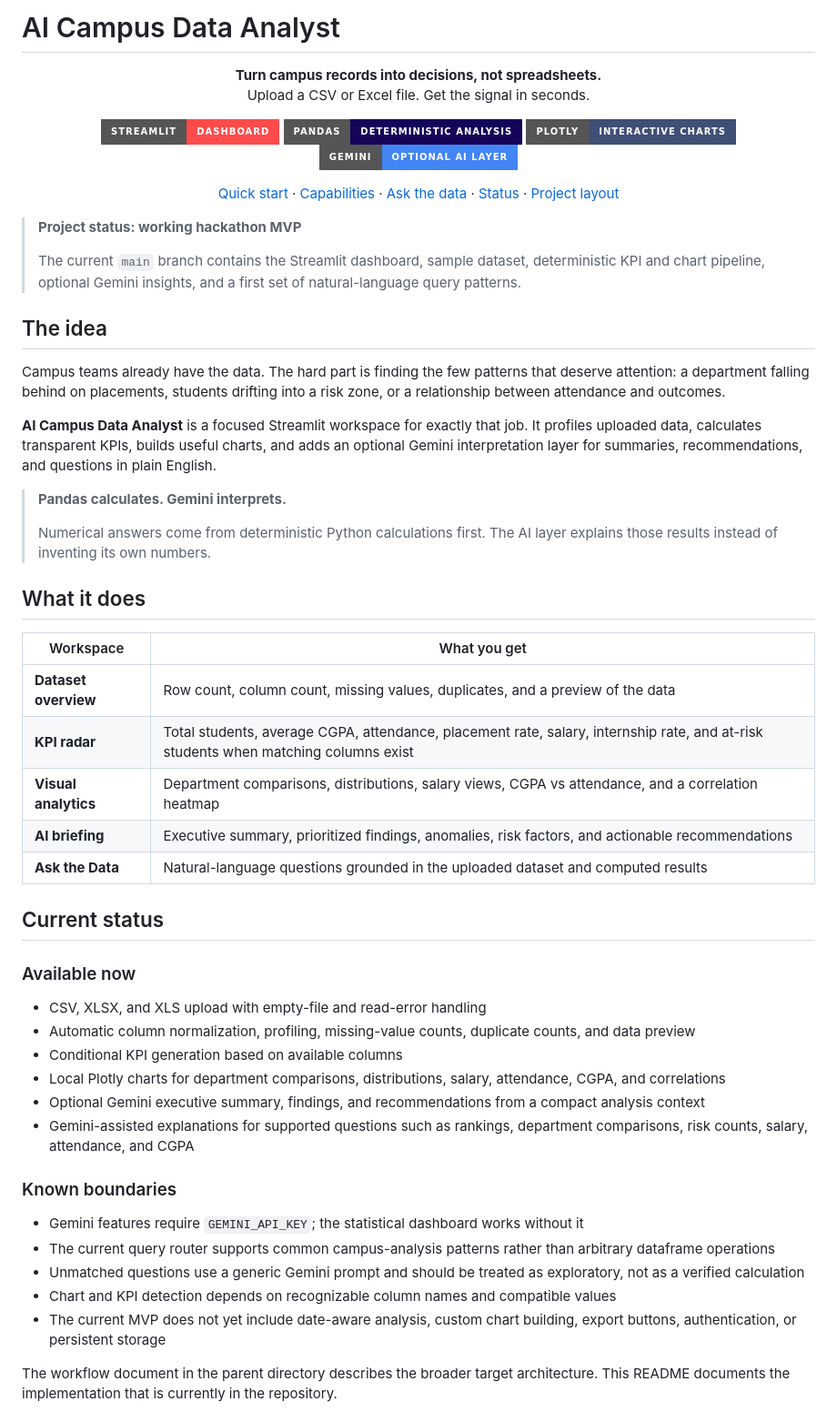
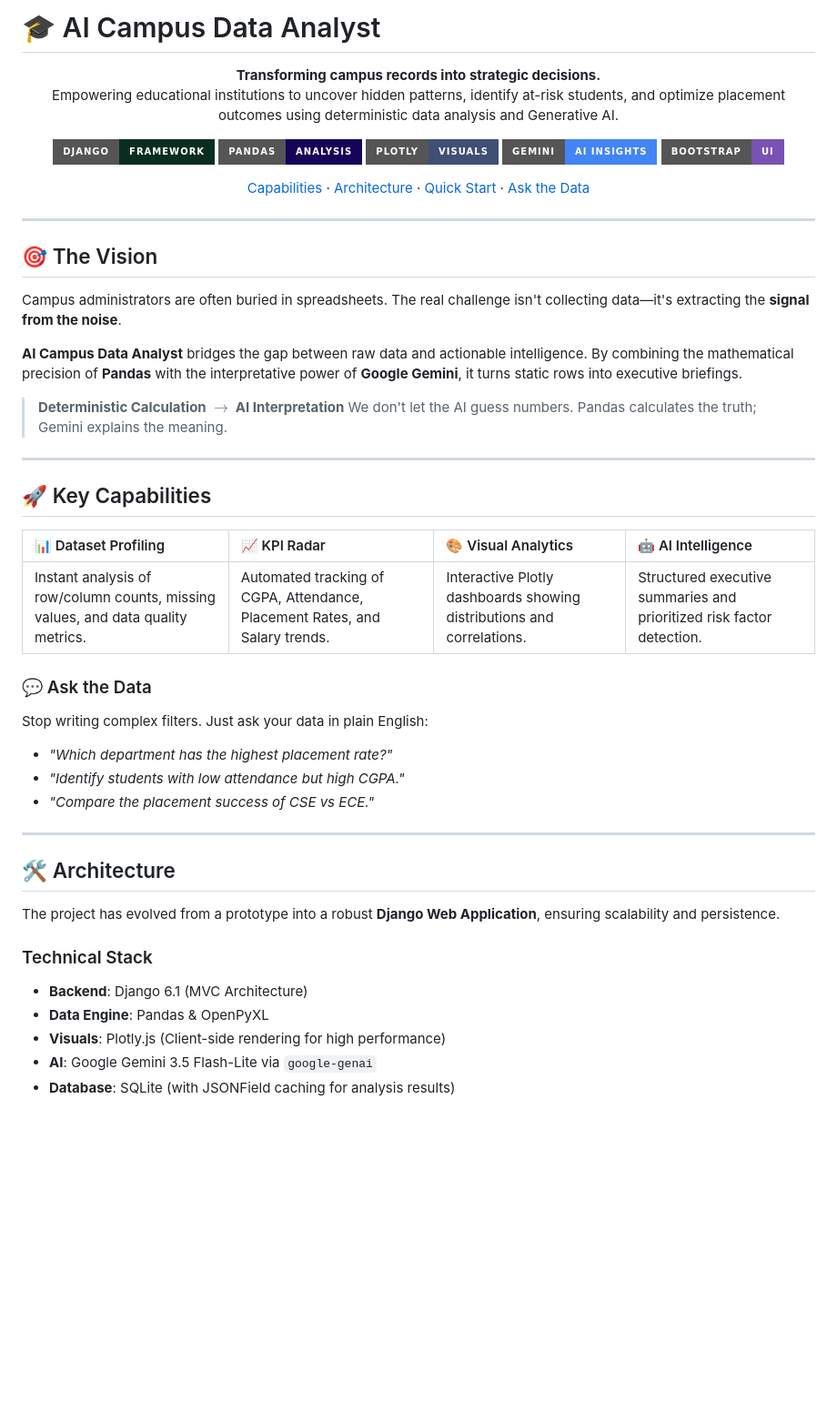
Before and after one commit to agni-007/TCS-hackathon, a Markdown page: README.md, the part around one of its changes. Shown at 91% size. Drawn GitHub-style; badges without logos; blank space fills up the shorter version.

Commit message:
Enhance README with flashy professional design
Co-Authored-By: Claude Code <noreply@anthropic.com>

```diff
--- a/README.md
+++ b/README.md
@@ -1,67 +1,59 @@
-# AI Campus Data Analyst
-
+# 🎓 AI Campus Data Analyst
 <p align="center">
-	<strong>Turn campus records into decisions, not spreadsheets.</strong><br>
-	Upload a CSV or Excel file. Get the signal in seconds.
+  <strong>Transforming campus records into strategic decisions.</strong><br>
+  Empowering educational institutions to uncover hidden patterns, identify at-risk students, and optimize placement outcomes using deterministic data analysis and Generative AI.
 </p>
 
 <p align="center">
-	<img src="https://img.shields.io/badge/Streamlit-dashboard-ff4b4b?style=for-the-badge&logo=streamlit&logoColor=white" alt="Streamlit">
-	<img src="https://img.shields.io/badge/Pandas-deterministic%20analysis-150458?style=for-the-badge&logo=pandas&logoColor=white" alt="Pandas">
-	<img src="https://img.shields.io/badge/Plotly-interactive%20charts-3f4f75?style=for-the-badge&logo=plotly&logoColor=white" alt="Plotly">
-	<img src="https://img.shields.io/badge/Gemini-optional%20AI%20layer-4285F4?style=for-the-badge&logo=google&logoColor=white" alt="Google Gemini">
+  <img src="https://img.shields.io/badge/Django-Framework-092e20?style=for-the-badge&logo=django&logoColor=white" alt="Django">
+  <img src="https://img.shields.io/badge/Pandas-Analysis-150458?style=for-the-badge&logo=pandas&logoColor=white" alt="Pandas">
+  <img src="https://img.shields.io/badge/Plotly-Visuals-3f4f75?style=for-the-badge&logo=plotly&logoColor=white" alt="Plotly">
+  <img src="https://img.shields.io/badge/Gemini-AI_Insights-4285F4?style=for-the-badge&logo=google&logoColor=white" alt="Google Gemini">
+  <img src="https://img.shields.io/badge/Bootstrap-UI-7952b3?style=for-the-badge&logo=bootstrap&logoColor=white" alt="Bootstrap">
 </p>
 
 <p align="center">
-	<a href="#quick-start">Quick start</a> ·
-	<a href="#what-it-does">Capabilities</a> ·
-	<a href="#ask-the-data">Ask the data</a> ·
-	<a href="#current-status">Status</a> ·
-	<a href="#project-layout">Project layout</a>
+  <a href="#🚀-key-capabilities">Capabilities</a> ·
+  <a href="#🛠️-architecture">Architecture</a> ·
+  <a href="#⚡-quick-start">Quick Start</a> ·
+  <a href="#💬-ask-the-data">Ask the Data</a>
 </p>
 
-> **Project status: working hackathon MVP**
->
-> The current `main` branch contains the Streamlit dashboard, sample dataset, deterministic KPI and chart pipeline, optional Gemini insights, and a first set of natural-language query patterns.
+---
 
-## The idea
+## 🎯 The Vision
 
-Campus teams already have the data. The hard part is finding the few patterns that deserve attention: a department falling behind on placements, students drifting into a risk zone, or a relationship between attendance and outcomes.
+Campus administrators are often buried in spreadsheets. The real challenge isn't collecting data—it's extracting the **signal from the noise**.
 
-**AI Campus Data Analyst** is a focused Streamlit workspace for exactly that job. It profiles uploaded data, calculates transparent KPIs, builds useful charts, and adds an optional Gemini interpretation layer for summaries, recommendations, and questions in plain English.
+**AI Campus Data Analyst** bridges the gap between raw data and actionable intelligence. By combining the mathematical precision of **Pandas** with the interpretative power of **Google Gemini**, it turns static rows into executive briefings.
 
-> **Pandas calculates. Gemini interprets.**
->
-> Numerical answers come from deterministic Python calculations first. The AI layer explains those results instead of inventing its own numbers.
+> **Deterministic Calculation $\rightarrow$ AI Interpretation**
+> We don't let the AI guess numbers. Pandas calculates the truth; Gemini explains the meaning.
 
-## What it does
+---
 
-| Workspace | What you get |
-| --- | --- |
-| **Dataset overview** | Row count, column count, missing values, duplicates, and a preview of the data |
-| **KPI radar** | Total students, average CGPA, attendance, placement rate, salary, internship rate, and at-risk students when matching columns exist |
-| **Visual analytics** | Department comparisons, distributions, salary views, CGPA vs attendance, and a correlation heatmap |
-| **AI briefing** | Executive summary, prioritized findings, anomalies, risk factors, and actionable recommendations |
-| **Ask the Data** | Natural-language questions grounded in the uploaded dataset and computed results |
+## 🚀 Key Capabilities
 
-## Current status
+| 📊 Dataset Profiling | 📈 KPI Radar | 🎨 Visual Analytics | 🤖 AI Intelligence |
+| :--- | :--- | :--- | :--- |
+| Instant analysis of row/column counts, missing values, and data quality metrics. | Automated tracking of CGPA, Attendance, Placement Rates, and Salary trends. | Interactive Plotly dashboards showing distributions and correlations. | Structured executive summaries and prioritized risk factor detection. |
 
-### Available now
+### 💬 Ask the Data
+Stop writing complex filters. Just ask your data in plain English:
+- *"Which department has the highest placement rate?"*
+- *"Identify students with low attendance but high CGPA."*
+- *"Compare the placement success of CSE vs ECE."*
 
-- CSV, XLSX, and XLS upload with empty-file and read-error handling
-- Automatic column normalization, profiling, missing-value counts, duplicate counts, and data preview
-- Conditional KPI generation based on available columns
-- Local Plotly charts for department comparisons, distributions, salary, attendance, CGPA, and correlations
-- Optional Gemini executive summary, findings, and recommendations from a compact analysis context
-- Gemini-assisted explanations for supported questions such as rankings, department comparisons, risk counts, salary, attendance, and CGPA
+---
 
-### Known boundaries
+## 🛠️ Architecture
 
-- Gemini features require `GEMINI_API_KEY`; the statistical dashboard works without it
-- The current query router supports common campus-analysis patterns rather than arbitrary dataframe operations
-- Unmatched questions use a generic Gemini prompt and should be treated as exploratory, not as a verified calculation
-- Chart and KPI detection depends on recognizable column names and compatible values
-- The current MVP does not yet include date-aware analysis, custom chart building, export buttons, authentication, or persistent storage
+The project has evolved from a prototype into a robust **Django Web Application**, ensuring scalability and persistence.
 
-The workflow document in the parent directory describes the broader target architecture. This README documents the implementation that is currently in the repository.
+### Technical Stack
+- **Backend**: Django 6.1 (MVC Architecture)
+- **Data Engine**: Pandas & OpenPyXL
+- **Visuals**: Plotly.js (Client-side rendering for high performance)
+- **AI**: Google Gemini 3.5 Flash-Lite via `google-genai`
+- **Database**: SQLite (with JSONField caching for analysis results)
 
```
Also changed, not shown: other parts of README.md (+54 -117 lines).
